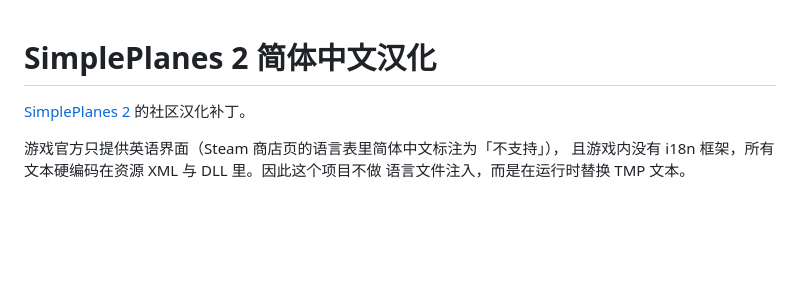
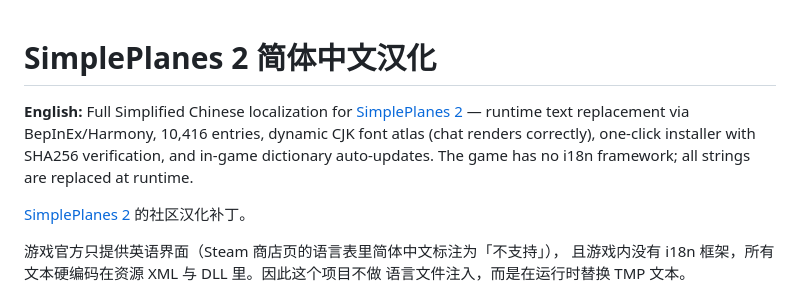
Before and after one commit to baiyangmuzz/SP2Chinese, a Markdown page: README.md, the part around the change. Rendered like a GitHub page; blank space fills up the shorter version.

```diff
--- a/README.md
+++ b/README.md
@@ -1,4 +1,6 @@
 # SimplePlanes 2 简体中文汉化
+
+**English:** Full Simplified Chinese localization for [SimplePlanes 2](https://store.steampowered.com/app/2840470/) — runtime text replacement via BepInEx/Harmony, 10,416 entries, dynamic CJK font atlas (chat renders correctly), one-click installer with SHA256 verification, and in-game dictionary auto-updates. The game has no i18n framework; all strings are replaced at runtime.
 
 [SimplePlanes 2](https://store.steampowered.com/app/2840470/) 的社区汉化补丁。
 
```
